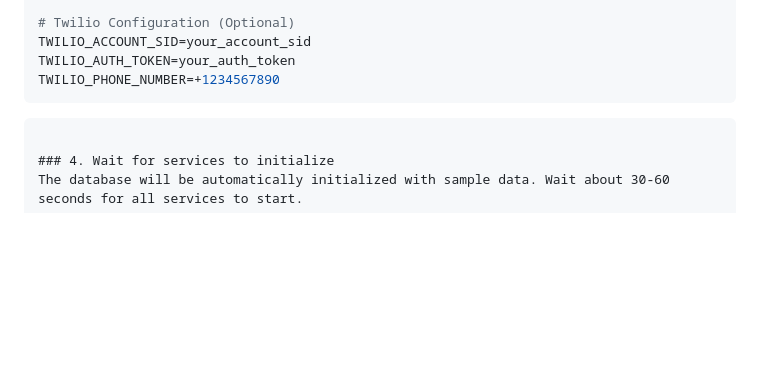
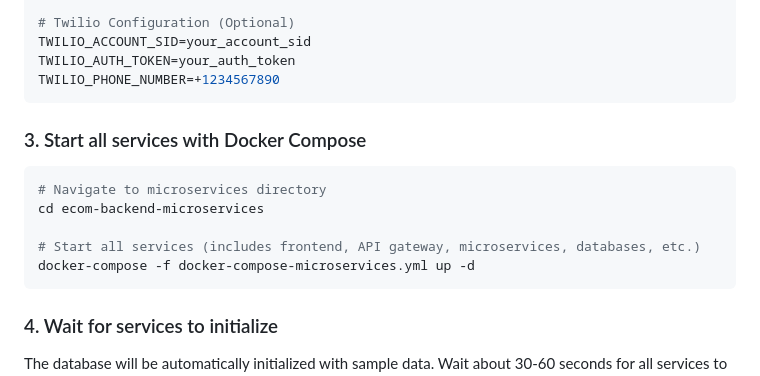
Before and after one commit to NamanParmar1/E-commerceApplication, a Markdown page: README.md, the part around the change. Rendered like a GitHub page; blank space fills up the shorter version.

Commit message:
Add Docker Compose startup instructions to README
Added instructions for starting services with Docker Compose.

````diff
--- a/README.md
+++ b/README.md
@@ -140,6 +140,13 @@ TWILIO_AUTH_TOKEN=your_auth_token
 TWILIO_PHONE_NUMBER=+1234567890
 ```
 
+### 3. Start all services with Docker Compose
+```bash
+# Navigate to microservices directory
+cd ecom-backend-microservices
+
+# Start all services (includes frontend, API gateway, microservices, databases, etc.)
+docker-compose -f docker-compose-microservices.yml up -d
 ```
 
 ### 4. Wait for services to initialize
````
